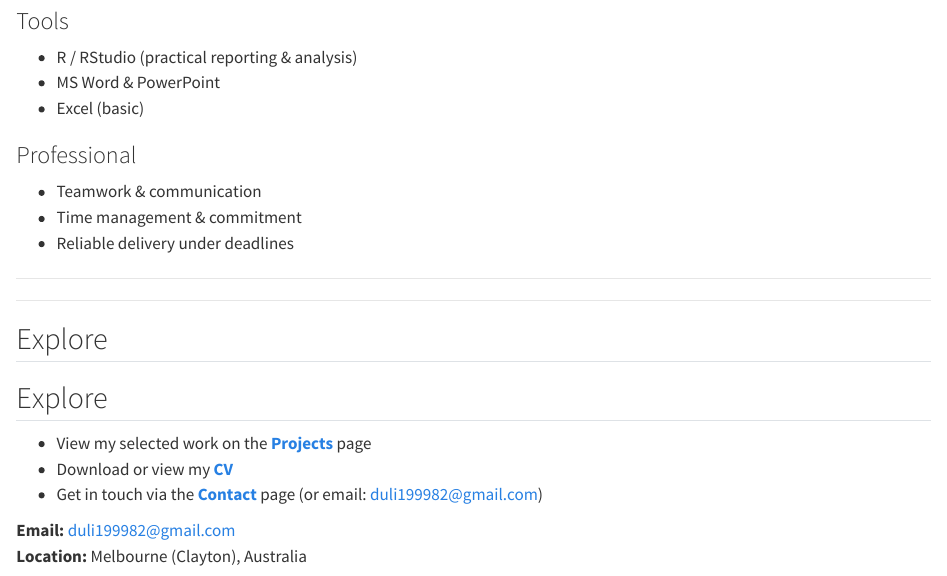
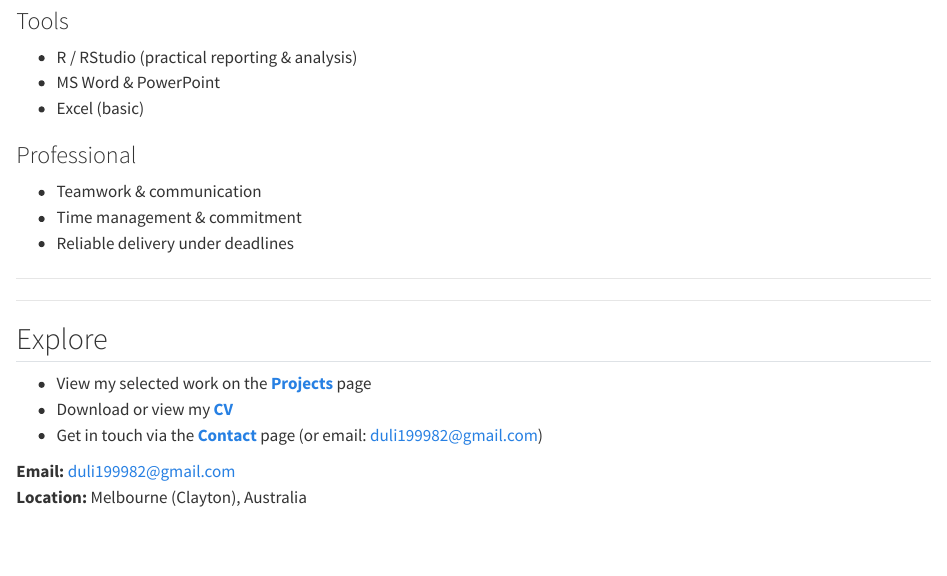
Before and after one commit to dulith4/dulith4.github.io, a Quarto document (index.qmd): the page in a window 1100 px wide, from 1780 px down. Rendered offline with R 4.5, knitr and Pandoc in place of Quarto, with nearby package versions.

Commit message:
Updating the CV

```diff
--- a/index.qmd
+++ b/index.qmd
@@ -215,7 +215,6 @@ R/RStudio • Quarto • Git/GitHub • Excel (basic)
 
 ---
 
-## Explore
 
 ## Explore
 
```
Also changed, not shown: docs/search.json, files/Dulitha_Perera_CV.pdf, 2 other files.
